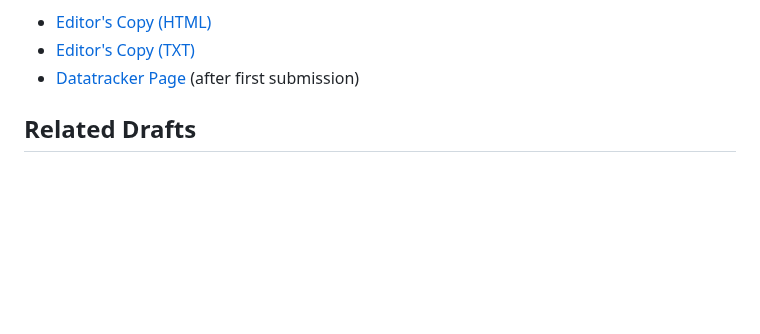
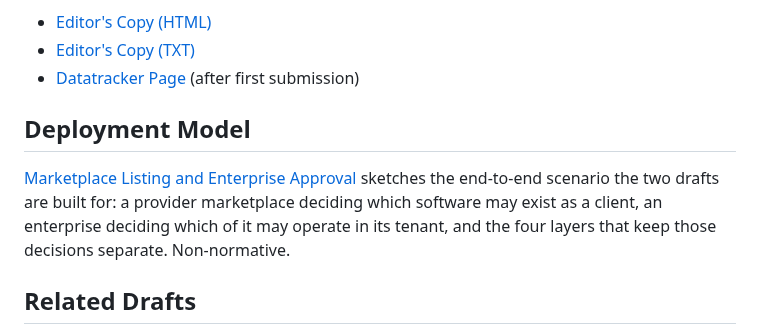
Before and after one commit to mcguinness/draft-mcguinness-oauth-software-statement-issuance, a Markdown page: README.md, the part around the change. Drawn GitHub-style; blank space fills up the shorter version.

```diff
--- a/README.md
+++ b/README.md
@@ -15,6 +15,10 @@ This repository also hosts the companion Internet-Draft, "OAuth 2.0 Software Sta
 * [Editor's Copy (HTML)](https://mcguinness.github.io/draft-mcguinness-oauth-software-statement-issuance/draft-mcguinness-oauth-sw-stmt-presentation.html)
 * [Editor's Copy (TXT)](https://mcguinness.github.io/draft-mcguinness-oauth-software-statement-issuance/draft-mcguinness-oauth-sw-stmt-presentation.txt)
 * [Datatracker Page](https://datatracker.ietf.org/doc/draft-mcguinness-oauth-sw-stmt-presentation/) (after first submission)
+
+## Deployment Model
+
+[Marketplace Listing and Enterprise Approval](deployment-model.md) sketches the end-to-end scenario the two drafts are built for: a provider marketplace deciding which software may exist as a client, an enterprise deciding which of it may operate in its tenant, and the four layers that keep those decisions separate. Non-normative.
 
 ## Related Drafts
 
```
Also changed, not shown: deployment-model.md (added, +145 -0 lines).
